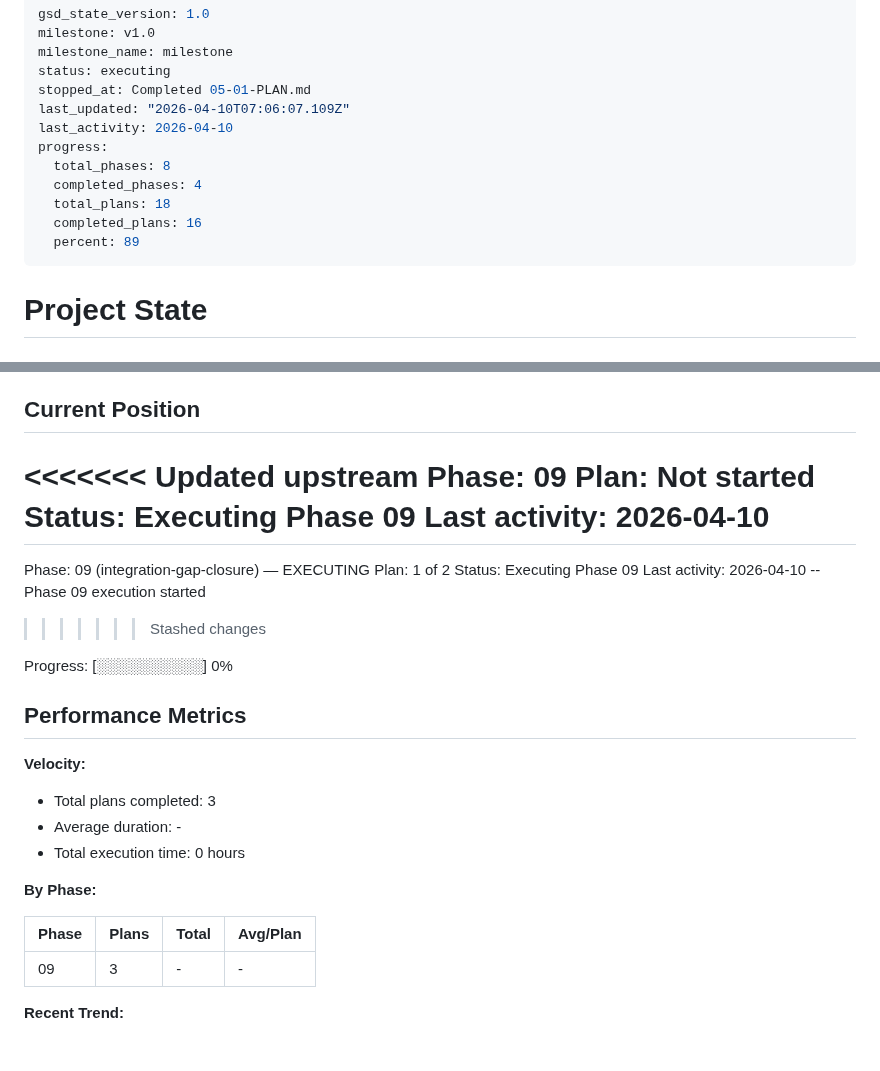
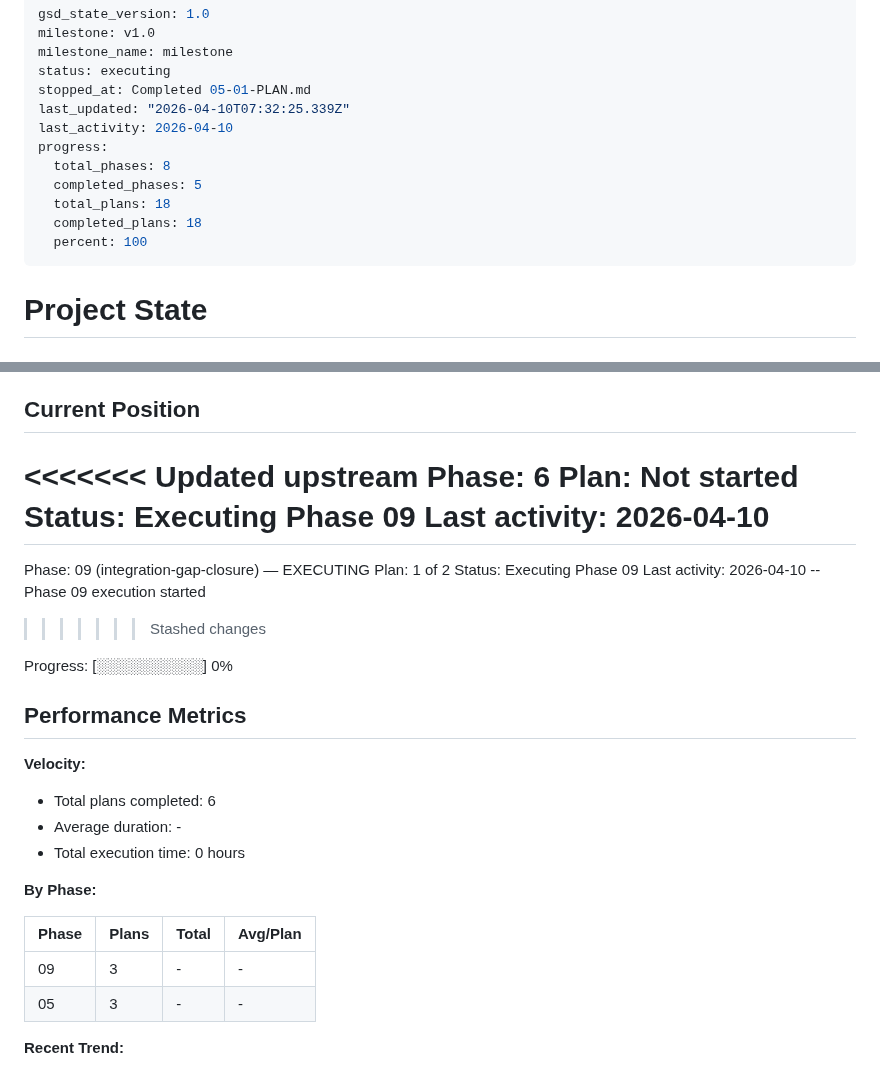
Before and after one commit to wildbear94/MiceSign, a Markdown page: .planning/STATE.md, 2 parts joined by grey strips. GitHub-like rendering.

Commit message:
docs(phase-05): complete phase execution

```diff
--- a/.planning/STATE.md
+++ b/.planning/STATE.md
@@ -4,14 +4,14 @@ milestone: v1.0
 milestone_name: milestone
 status: executing
 stopped_at: Completed 05-01-PLAN.md
-last_updated: "2026-04-10T07:06:07.109Z"
+last_updated: "2026-04-10T07:32:25.339Z"
 last_activity: 2026-04-10
 progress:
   total_phases: 8
-  completed_phases: 4
+  completed_phases: 5
   total_plans: 18
-  completed_plans: 16
-  percent: 89
+  completed_plans: 18
+  percent: 100
 ---
 
 # Project State
@@ -26,7 +26,7 @@ See: .planning/PROJECT.md (updated 2026-03-31)
 ## Current Position
 
 <<<<<<< Updated upstream
-Phase: 09
+Phase: 6
 Plan: Not started
 Status: Executing Phase 09
 Last activity: 2026-04-10
@@ -43,7 +43,7 @@ Progress: [░░░░░░░░░░] 0%
 
 **Velocity:**
 
-- Total plans completed: 3
+- Total plans completed: 6
 - Average duration: -
 - Total execution time: 0 hours
 
@@ -52,6 +52,7 @@ Progress: [░░░░░░░░░░] 0%
 | Phase | Plans | Total | Avg/Plan |
 |-------|-------|-------|----------|
 | 09 | 3 | - | - |
+| 05 | 3 | - | - |
 
 **Recent Trend:**
 
```
Also changed, not shown: .planning/ROADMAP.md (+2 -2 lines).
